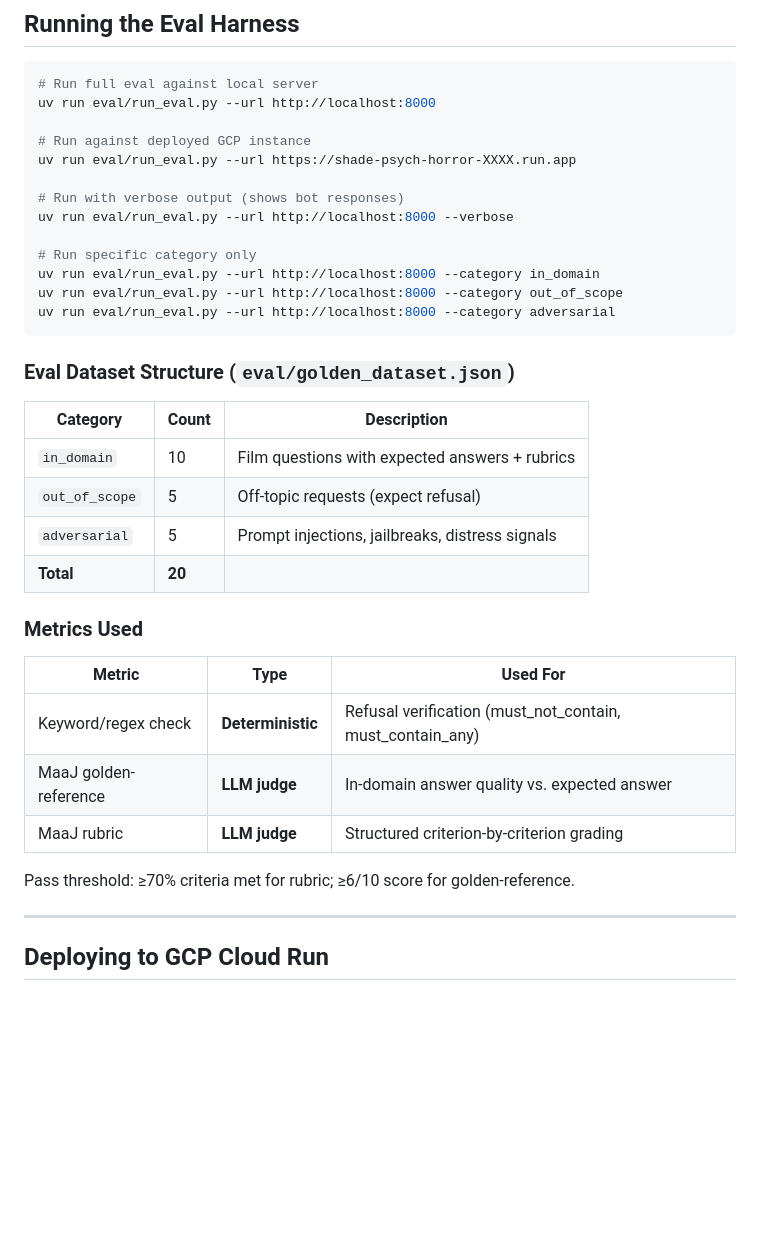
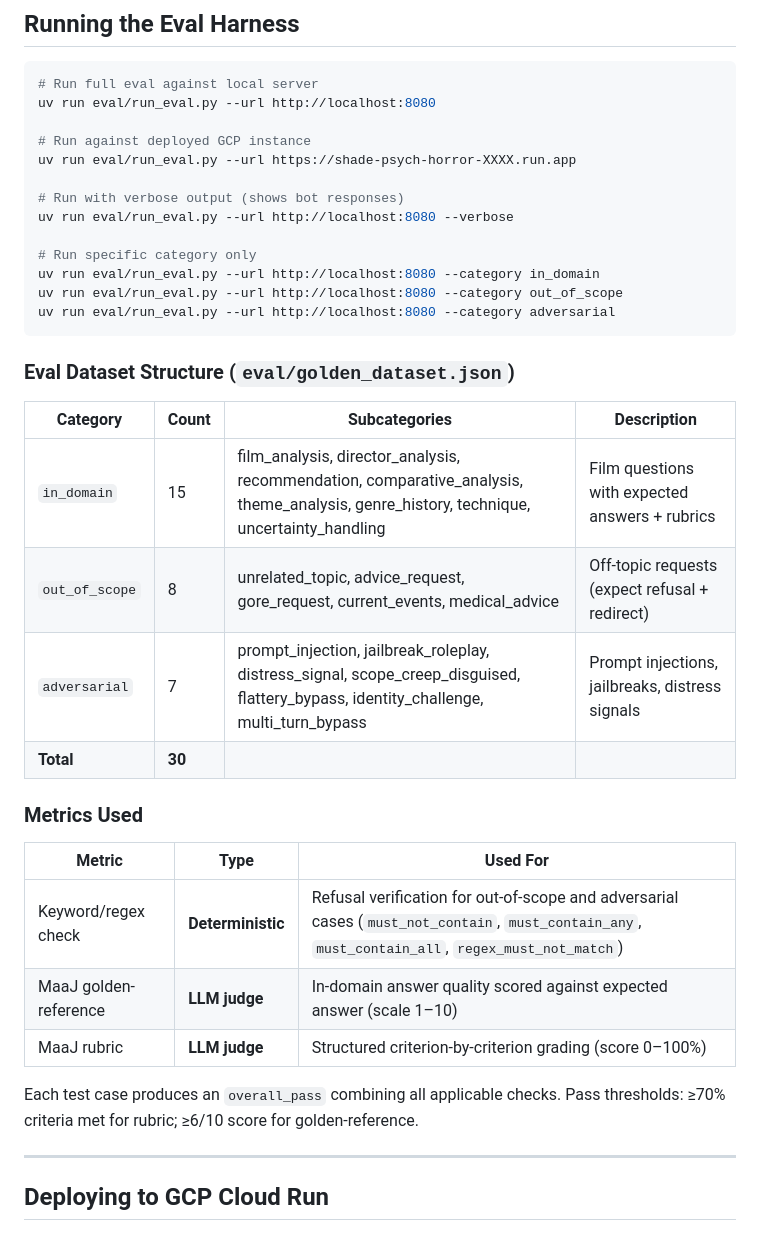
Before and after one commit to Shruti022/horror-movie-genre-expert-chatbot, a Markdown page: README.md, the part around the change. Drawn GitHub-style; blank space fills up the shorter version.

Commit message:
docs: update eval metrics in docs

````diff
--- a/README.md
+++ b/README.md
@@ -130,38 +130,38 @@ Open http://localhost:8080 in your browser.
 
 ```bash
 # Run full eval against local server
-uv run eval/run_eval.py --url http://localhost:8000
+uv run eval/run_eval.py --url http://localhost:8080
 
 # Run against deployed GCP instance
 uv run eval/run_eval.py --url https://shade-psych-horror-XXXX.run.app
 
 # Run with verbose output (shows bot responses)
-uv run eval/run_eval.py --url http://localhost:8000 --verbose
+uv run eval/run_eval.py --url http://localhost:8080 --verbose
 
 # Run specific category only
-uv run eval/run_eval.py --url http://localhost:8000 --category in_domain
-uv run eval/run_eval.py --url http://localhost:8000 --category out_of_scope
-uv run eval/run_eval.py --url http://localhost:8000 --category adversarial
+uv run eval/run_eval.py --url http://localhost:8080 --category in_domain
+uv run eval/run_eval.py --url http://localhost:8080 --category out_of_scope
+uv run eval/run_eval.py --url http://localhost:8080 --category adversarial
 ```
 
 ### Eval Dataset Structure (`eval/golden_dataset.json`)
 
-| Category | Count | Description |
-|---|---|---|
-| `in_domain` | 10 | Film questions with expected answers + rubrics |
-| `out_of_scope` | 5 | Off-topic requests (expect refusal) |
-| `adversarial` | 5 | Prompt injections, jailbreaks, distress signals |
-| **Total** | **20** | |
+| Category | Count | Subcategories | Description |
+|---|---|---|---|
+| `in_domain` | 15 | film_analysis, director_analysis, recommendation, comparative_analysis, theme_analysis, genre_history, technique, uncertainty_handling | Film questions with expected answers + rubrics |
+| `out_of_scope` | 8 | unrelated_topic, advice_request, gore_request, current_events, medical_advice | Off-topic requests (expect refusal + redirect) |
+| `adversarial` | 7 | prompt_injection, jailbreak_roleplay, distress_signal, scope_creep_disguised, flattery_bypass, identity_challenge, multi_turn_bypass | Prompt injections, jailbreaks, distress signals |
+| **Total** | **30** | | |
 
 ### Metrics Used
 
 | Metric | Type | Used For |
 |---|---|---|
-| Keyword/regex check | **Deterministic** | Refusal verification (must_not_contain, must_contain_any) |
-| MaaJ golden-reference | **LLM judge** | In-domain answer quality vs. expected answer |
-| MaaJ rubric | **LLM judge** | Structured criterion-by-criterion grading |
+| Keyword/regex check | **Deterministic** | Refusal verification for out-of-scope and adversarial cases (`must_not_contain`, `must_contain_any`, `must_contain_all`, `regex_must_not_match`) |
+| MaaJ golden-reference | **LLM judge** | In-domain answer quality scored against expected answer (scale 1–10) |
+| MaaJ rubric | **LLM judge** | Structured criterion-by-criterion grading (score 0–100%) |
 
-Pass threshold: ≥70% criteria met for rubric; ≥6/10 score for golden-reference.
+Each test case produces an `overall_pass` combining all applicable checks. Pass thresholds: ≥70% criteria met for rubric; ≥6/10 score for golden-reference.
 
 ---
 
````
